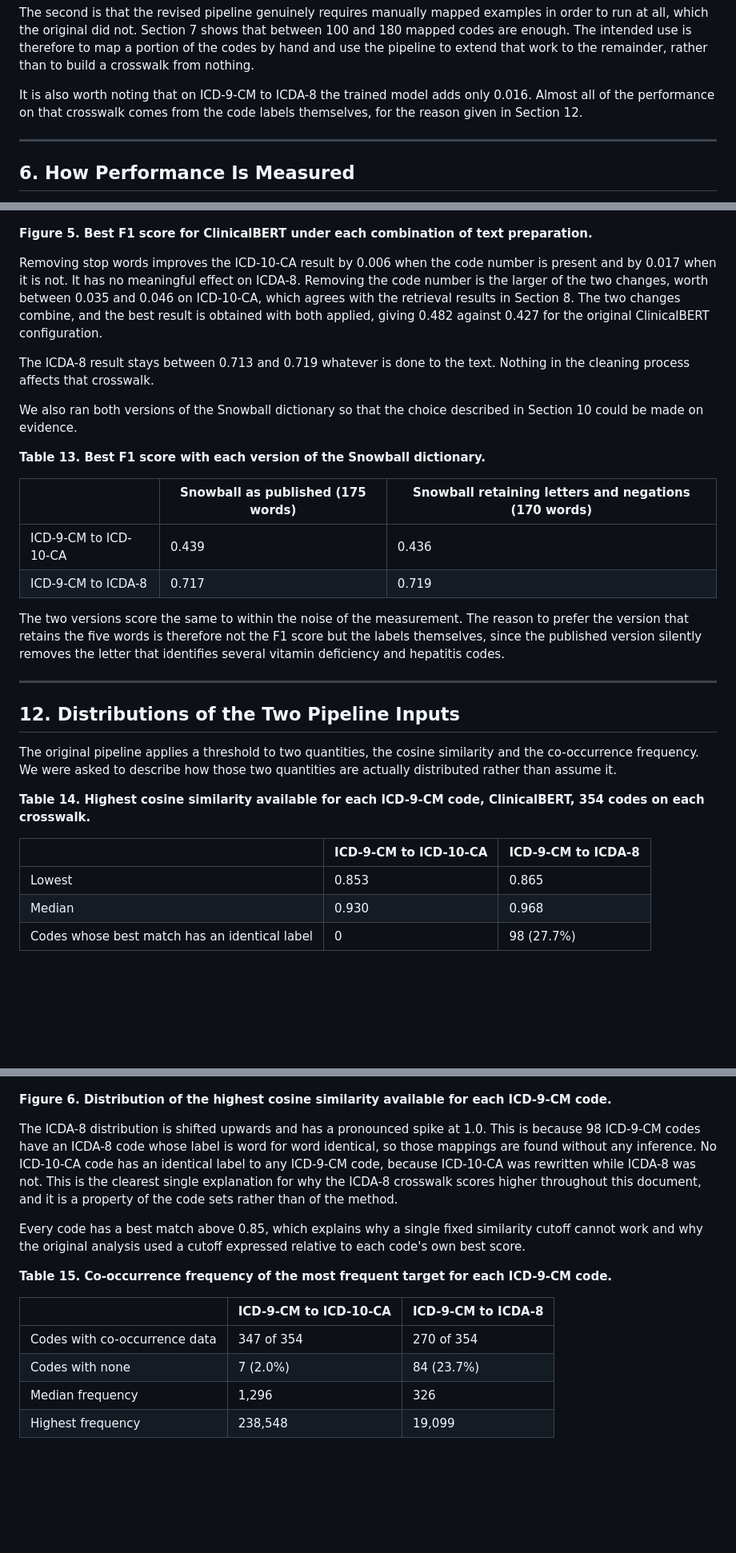
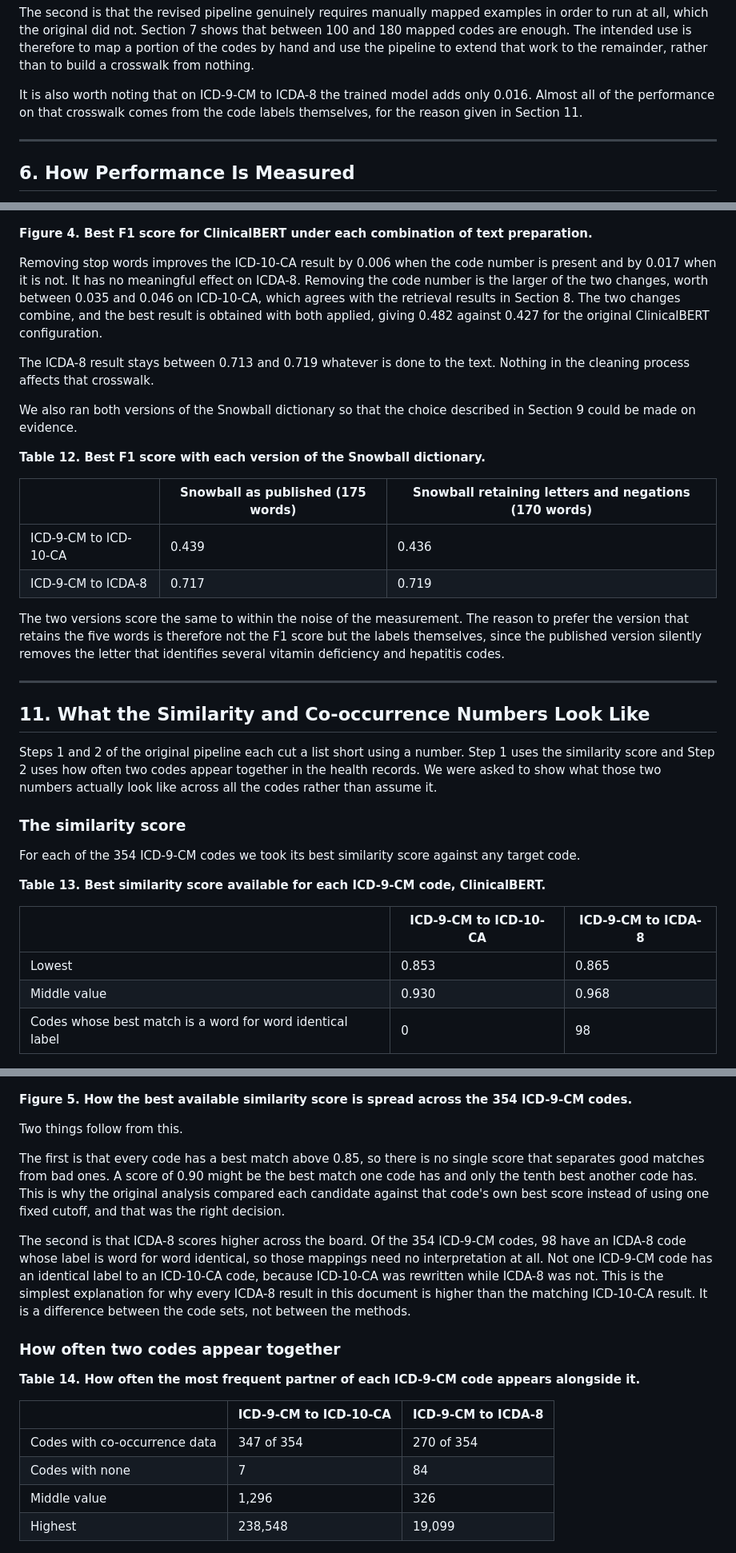
Before and after one commit to huznot/SAPBert, a Markdown page: report.md, 3 parts joined by grey strips. Shown at 80% size. Rendered like a GitHub page; blank space fills up the shorter version.

Commit message:
remove errors, portability and scripts sections, simplify the distributions section

```diff
--- a/report.md
+++ b/report.md
@@ -285,7 +285,7 @@ to the remainder, rather than to build a crosswalk from nothing.
 
 It is also worth noting that on ICD-9-CM to ICDA-8 the trained model adds only
 0.016. Almost all of the performance on that crosswalk comes from the code
-labels themselves, for the reason given in Section 12.
+labels themselves, for the reason given in Section 11.
 
 ---
 
@@ -515,7 +476,7 @@ only difference between the four results is the text given to the model.
 
 ![stop words and code numbers](results/plot_stopwords_codes.png)
 
-**Figure 5. Best F1 score for ClinicalBERT under each combination of text
+**Figure 4. Best F1 score for ClinicalBERT under each combination of text
 preparation.**
 
 Removing stop words improves the ICD-10-CA result by 0.006 when the code number
@@ -529,9 +490,9 @@ The ICDA-8 result stays between 0.713 and 0.719 whatever is done to the text.
 Nothing in the cleaning process affects that crosswalk.
 
 We also ran both versions of the Snowball dictionary so that the choice
-described in Section 10 could be made on evidence.
+described in Section 9 could be made on evidence.
 
-**Table 13. Best F1 score with each version of the Snowball dictionary.**
+**Table 12. Best F1 score with each version of the Snowball dictionary.**
 
 | | Snowball as published (175 words) | Snowball retaining letters and negations (170 words) |
 |---|---|---|
@@ -545,47 +506,59 @@ the letter that identifies several vitamin deficiency and hepatitis codes.
 
 ---
 
-## 12. Distributions of the Two Pipeline Inputs
+## 11. What the Similarity and Co-occurrence Numbers Look Like
 
-The original pipeline applies a threshold to two quantities, the cosine
-similarity and the co-occurrence frequency. We were asked to describe how those
-two quantities are actually distributed rather than assume it.
+Steps 1 and 2 of the original pipeline each cut a list short using a number.
+Step 1 uses the similarity score and Step 2 uses how often two codes appear
+together in the health records. We were asked to show what those two numbers
+actually look like across all the codes rather than assume it.
 
-**Table 14. Highest cosine similarity available for each ICD-9-CM code,
-ClinicalBERT, 354 codes on each crosswalk.**
+### The similarity score
+
+For each of the 354 ICD-9-CM codes we took its best similarity score against any
+target code.
+
+**Table 13. Best similarity score available for each ICD-9-CM code,
+ClinicalBERT.**
 
 | | ICD-9-CM to ICD-10-CA | ICD-9-CM to ICDA-8 |
 |---|---|---|
 | Lowest | 0.853 | 0.865 |
-| Median | 0.930 | 0.968 |
-| Codes whose best match has an identical label | 0 | 98 (27.7%) |
+| Middle value | 0.930 | 0.968 |
+| Codes whose best match is a word for word identical label | 0 | 98 |
 
 ![max similarity distribution](results/plot_freq_dist_max_similarity.png)
 
-**Figure 6. Distribution of the highest cosine similarity available for each
-ICD-9-CM code.**
+**Figure 5. How the best available similarity score is spread across the 354
+ICD-9-CM codes.**
 
-The ICDA-8 distribution is shifted upwards and has a pronounced spike at 1.0.
-This is because 98 ICD-9-CM codes have an ICDA-8 code whose label is word for
-word identical, so those mappings are found without any inference. No ICD-10-CA
-code has an identical label to any ICD-9-CM code, because ICD-10-CA was
-rewritten while ICDA-8 was not. This is the clearest single explanation for why
-the ICDA-8 crosswalk scores higher throughout this document, and it is a
-property of the code sets rather than of the method.
+Two things follow from this.
 
-Every code has a best match above 0.85, which explains why a single fixed
-similarity cutoff cannot work and why the original analysis used a cutoff
-expressed relative to each code's own best score.
+The first is that every code has a best match above 0.85, so there is no single
+score that separates good matches from bad ones. A score of 0.90 might be the
+best match one code has and only the tenth best another code has. This is why
+the original analysis compared each candidate against that code's own best score
+instead of using one fixed cutoff, and that was the right decision.
 
-**Table 15. Co-occurrence frequency of the most frequent target for each
-ICD-9-CM code.**
+The second is that ICDA-8 scores higher across the board. Of the 354 ICD-9-CM
+codes, 98 have an ICDA-8 code whose label is word for word identical, so those
+mappings need no interpretation at all. Not one ICD-9-CM code has an identical
+label to an ICD-10-CA code, because ICD-10-CA was rewritten while ICDA-8 was
+not. This is the simplest explanation for why every ICDA-8 result in this
+document is higher than the matching ICD-10-CA result. It is a difference
+between the code sets, not between the methods.
+
+### How often two codes appear together
+
+**Table 14. How often the most frequent partner of each ICD-9-CM code appears
+alongside it.**
 
 | | ICD-9-CM to ICD-10-CA | ICD-9-CM to ICDA-8 |
 |---|---|---|
 | Codes with co-occurrence data | 347 of 354 | 270 of 354 |
-| Codes with none | 7 (2.0%) | 84 (23.7%) |
-| Median frequency | 1,296 | 326 |
-| Highest frequency | 238,548 | 19,099 |
+| Codes with none | 7 | 84 |
+| Middle value | 1,296 | 326 |
+| Highest | 238,548 | 19,099 |
 
 ![co-occurrence distribution](results/plot_freq_dist_top_cooccurrence.png)
 
```
Also changed, not shown: other parts of report.md (+14 -129 lines).
